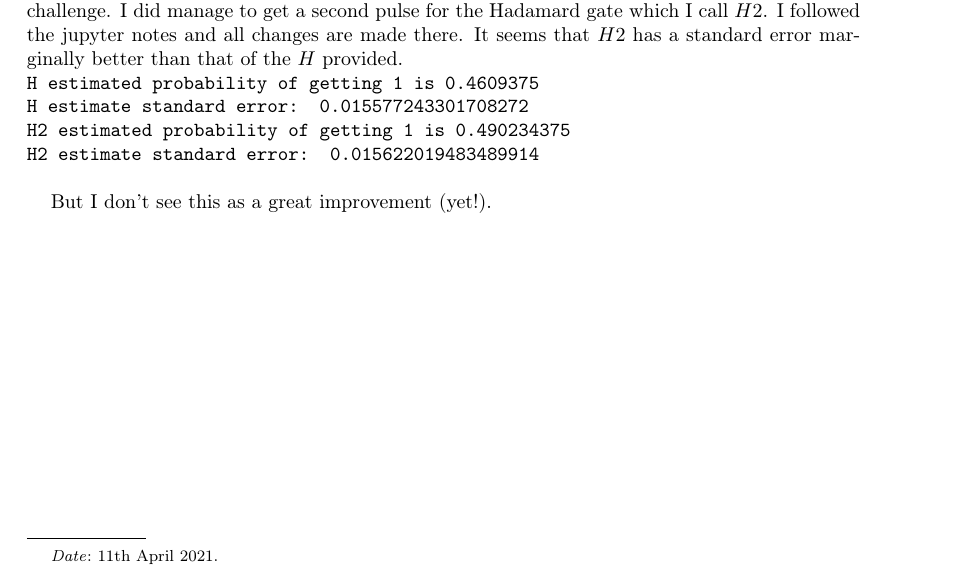
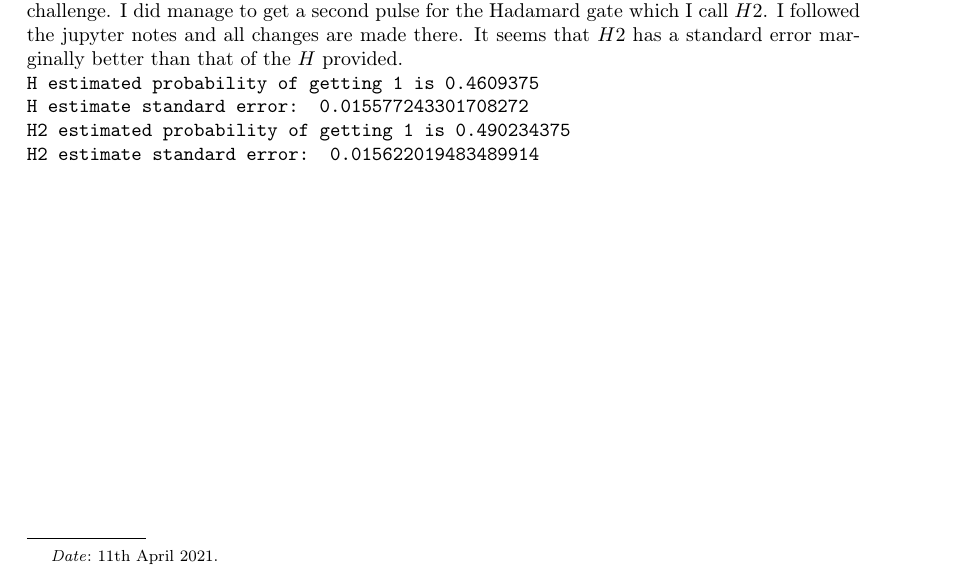
Before and after one commit to RamonAbudAlcala/qctrl-qchack-RAA, a LaTeX paper (challenge_summary/challenge_summary.tex): part of the page, cut so that both start at the same text. Compiled offline with pdfLaTeX; the source files are stored in an older character set and shown here as Unicode.

Commit message:
Update challenge_summary

```diff
--- a/challenge_summary/challenge_summary.tex
+++ b/challenge_summary/challenge_summary.tex
@@ -96,5 +96,4 @@ H2 estimated probability of getting 1 is 0.490234375\\
 H2 estimate standard error: 0.015622019483489914\\
 }
 
-But I don't see this as a great improvement (yet!).
 \end{document}
```
Also changed, not shown: challenge_summary/challenge_summary.pdf.
